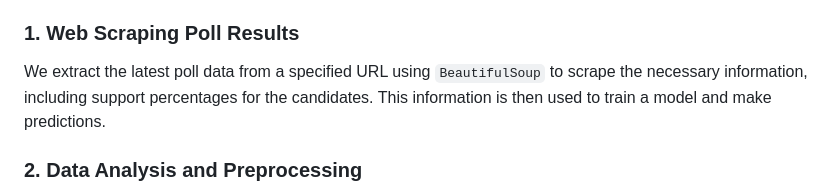
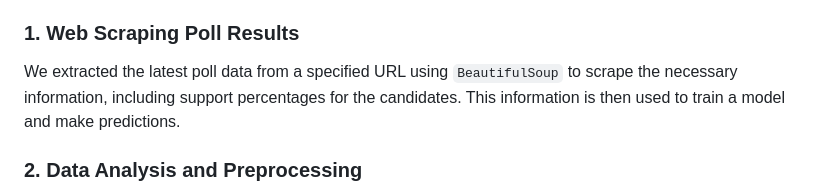
Before and after one commit to NaveenSanjaya/098_LLMinators, a Markdown page: README.md, the part around the change. Drawn GitHub-style.

```diff
--- a/README.md
+++ b/README.md
@@ -29,7 +29,7 @@ This project aims to create a manifesto comparator for each leading candidates i
 This project focuses on analyzing pre-election poll data and predicting final election results using an LSTM (Long Short-Term Memory) neural network model. The project also simulates the redistribution of second-preference votes based on pre-defined assumptions and calculates the final vote counts for the election.
 
 ### 1. Web Scraping Poll Results
-We extract the latest poll data from a specified URL using `BeautifulSoup` to scrape the necessary information, including support percentages for the candidates. This information is then used to train a model and make predictions.
+We extracted the latest poll data from a specified URL using `BeautifulSoup` to scrape the necessary information, including support percentages for the candidates. This information is then used to train a model and make predictions.
 
 ### 2. Data Analysis and Preprocessing
 A sample dataset of election polls from 2024 is created and preprocessed for analysis. The data is one-hot encoded, and relevant features like candidate support and demographics (age group, education level) are considered. The model also uses historical data from the 2019 election for comparison.
```
